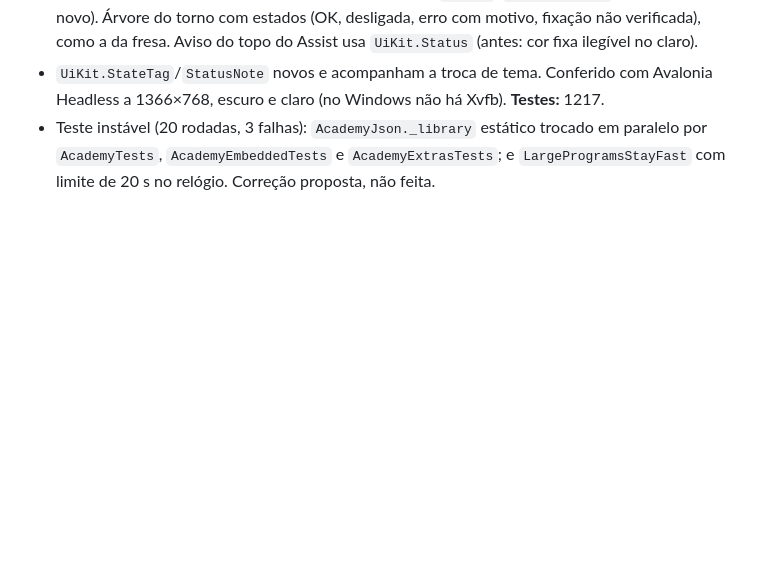
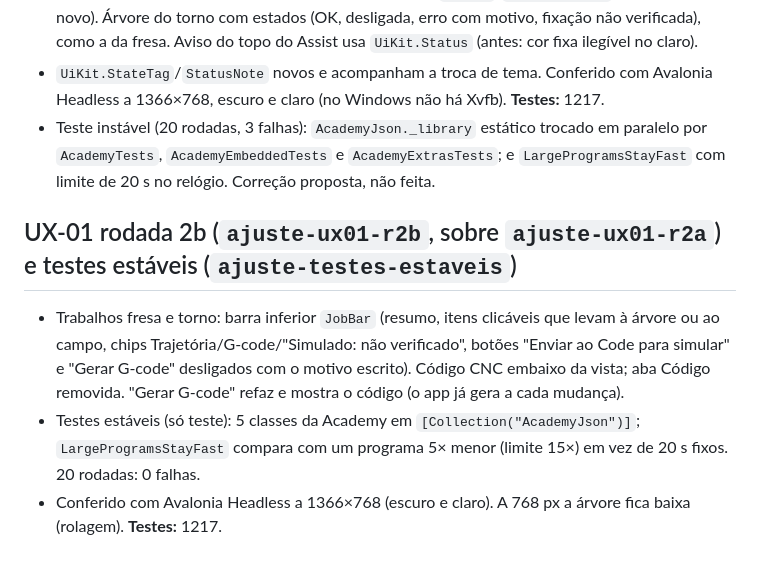
Before and after one commit to martinsdesiqueiraigor-art/CNCSTUDIO, a Markdown page: docs/ESTADO.md, the part around the change. Rendered like a GitHub page; blank space fills up the shorter version.

Commit message:
Estado: UX-01 rodada 2b e testes estáveis
Co-Authored-By: Claude Opus 5.5 <noreply@anthropic.com>

```diff
--- a/docs/ESTADO.md
+++ b/docs/ESTADO.md
@@ -411,3 +411,7 @@ Atualizado no fim de cada tarefa (3–6 linhas). A conversa nova começa por aqu
 - Modelo 3D ganhou a barra de pendências (pendente em âmbar e inválido em vermelho, sempre com texto; tocar leva ao campo; alturas conferidas por `ModelZ`/`SurfaceLevels`, sem cálculo novo). Árvore do torno com estados (OK, desligada, erro com motivo, fixação não verificada), como a da fresa. Aviso do topo do Assist usa `UiKit.Status` (antes: cor fixa ilegível no claro).
 - `UiKit.StateTag`/`StatusNote` novos e acompanham a troca de tema. Conferido com Avalonia Headless a 1366×768, escuro e claro (no Windows não há Xvfb). **Testes:** 1217.
 - Teste instável (20 rodadas, 3 falhas): `AcademyJson._library` estático trocado em paralelo por `AcademyTests`, `AcademyEmbeddedTests` e `AcademyExtrasTests`; e `LargeProgramsStayFast` com limite de 20 s no relógio. Correção proposta, não feita.
+## UX-01 rodada 2b (`ajuste-ux01-r2b`, sobre `ajuste-ux01-r2a`) e testes estáveis (`ajuste-testes-estaveis`)
+- Trabalhos fresa e torno: barra inferior `JobBar` (resumo, itens clicáveis que levam à árvore ou ao campo, chips Trajetória/G-code/"Simulado: não verificado", botões "Enviar ao Code para simular" e "Gerar G-code" desligados com o motivo escrito). Código CNC embaixo da vista; aba Código removida. "Gerar G-code" refaz e mostra o código (o app já gera a cada mudança).
+- Testes estáveis (só teste): 5 classes da Academy em `[Collection("AcademyJson")]`; `LargeProgramsStayFast` compara com um programa 5× menor (limite 15×) em vez de 20 s fixos. 20 rodadas: 0 falhas.
+- Conferido com Avalonia Headless a 1366×768 (escuro e claro). A 768 px a árvore fica baixa (rolagem). **Testes:** 1217.
```
